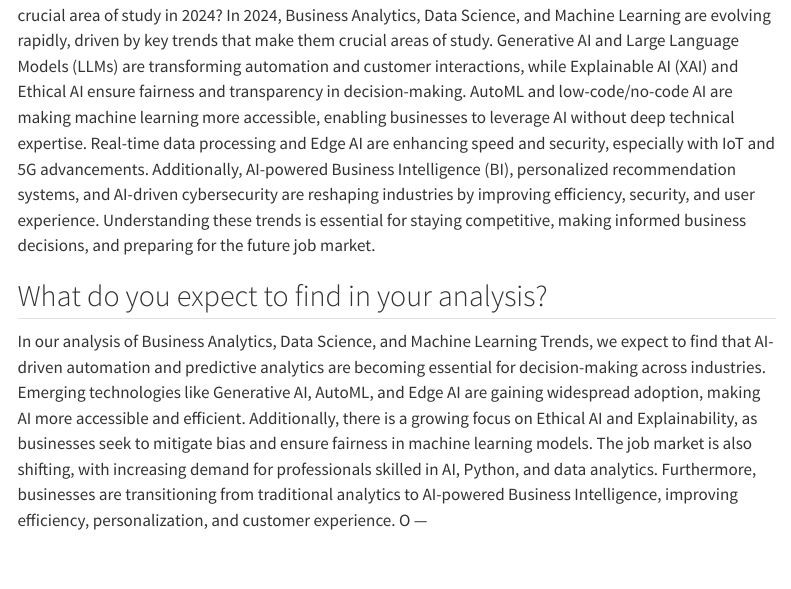
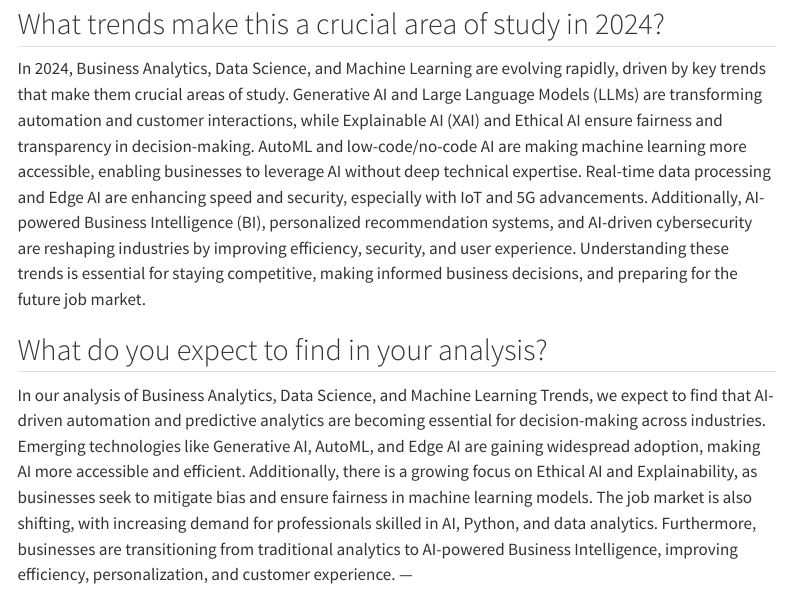
Before and after one commit to shuyu-pan831/ad688-employability-sp25A1-group7.io, a Quarto document (team7-project/index.qmd): the page in a window 1100 px wide, from 470 px down before the commit and from 490 px down after it. Rendered offline with R 4.5, knitr and Pandoc in place of Quarto, with nearby package versions; a font, style sheet, LaTeX package, included part or bibliography that could not be used is replaced or left out; menus at the side of the page are left out.

Commit message:
Adjust index

```diff
--- a/team7-project/index.qmd
+++ b/team7-project/index.qmd
@@ -11,17 +11,17 @@ toc: true
 # Introduction & Research Rationale
 ## Why is this topic important?
 In today’s digital economy, Business Analytics, Data Science, and Machine Learning play a critical role in decision-making, automation, and innovation across industries. For business Analytic, we know that companies use analytics and data science to extract insights from vast amounts of data, leading to better strategic decisions and operational efficiency. For machine learning Trends, Machine Learning (ML) is rapidly evolving, shaping industries and driving innovation. Understanding ML trends is crucial because it helps businesses and professionals stay ahead, remain competitive, and leverage emerging technologies effectively. By exploring this topic, will be  very helpful for our future job search.
+
 ## What trends make this a crucial area of study in 2024?
 In 2024, Business Analytics, Data Science, and Machine Learning are evolving rapidly, driven by key trends that make them crucial areas of study. Generative AI and
 Large Language Models (LLMs) are transforming automation and customer interactions, while Explainable AI (XAI) and Ethical AI ensure fairness and transparency in decision-making.
 AutoML and low-code/no-code AI are making machine learning more accessible, enabling businesses to leverage AI without deep technical expertise. Real-time data processing and Edge
-AI are enhancing speed and security, especially with IoT and 5G advancements. Additionally, AI-powered Business Intelligence (BI), personalized recommendation systems, and AI-driven cybersecurity are reshaping industries by improving efficiency, security, and user experience. Understanding these trends is essential for staying competitive, making informed business
- decisions, and preparing for the future job market.
+AI are enhancing speed and security, especially with IoT and 5G advancements. Additionally, AI-powered Business Intelligence (BI), personalized recommendation systems, and AI-driven cybersecurity are reshaping industries by improving efficiency, security, and user experience. Understanding these trends is essential for staying competitive, making informed business decisions, and preparing for the future job market.
 
 ## What do you expect to find in your analysis?
 In our analysis of Business Analytics, Data Science, and Machine Learning Trends, we expect to find that AI-driven automation and predictive analytics are becoming essential
 for decision-making across industries. Emerging technologies like Generative AI, AutoML, and Edge AI are gaining widespread adoption, making AI more accessible and efficient.
  Additionally, there is a growing focus on Ethical AI and Explainability, as businesses seek to mitigate bias and ensure fairness in machine learning models. The job market is
  also shifting, with increasing demand for professionals skilled in AI, Python, and data analytics. Furthermore, businesses are transitioning from traditional analytics to AI-powered
- Business Intelligence, improving efficiency, personalization, and customer experience. O
+ Business Intelligence, improving efficiency, personalization, and customer experience.
 ---
```
